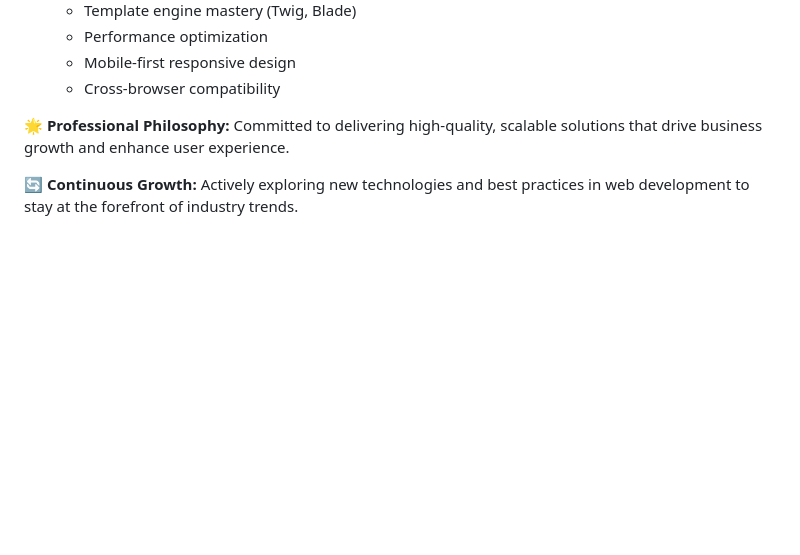
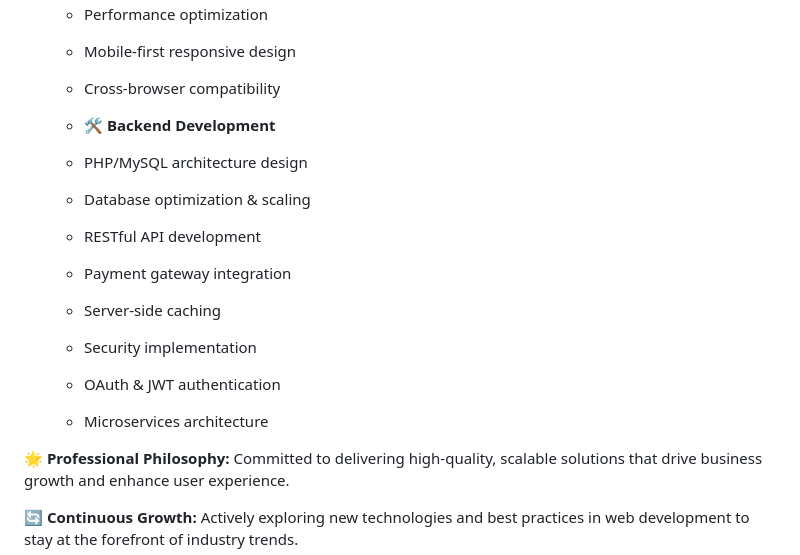
Before and after one commit to mohamedyussry/mohamedyussry, a Markdown page: README.md, the part around the change. Drawn GitHub-style; blank space fills up the shorter version.

Commit message:
Add detailed backend development skills

```diff
--- a/README.md
+++ b/README.md
@@ -29,6 +29,16 @@ Experienced full-stack developer with over 13 years of expertise in building sca
   - Performance optimization
   - Mobile-first responsive design
   - Cross-browser compatibility
+
+  - 🛠️ **Backend Development**
+  - PHP/MySQL architecture design
+  - Database optimization & scaling
+  - RESTful API development
+  - Payment gateway integration
+  - Server-side caching
+  - Security implementation
+  - OAuth & JWT authentication
+  - Microservices architecture
 
 🌟 **Professional Philosophy:** Committed to delivering high-quality, scalable solutions that drive business growth and enhance user experience.
 
```
